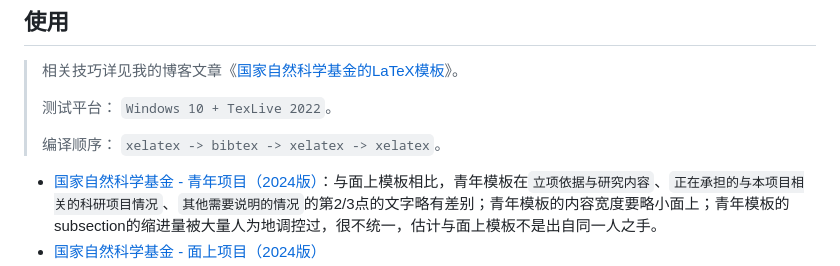
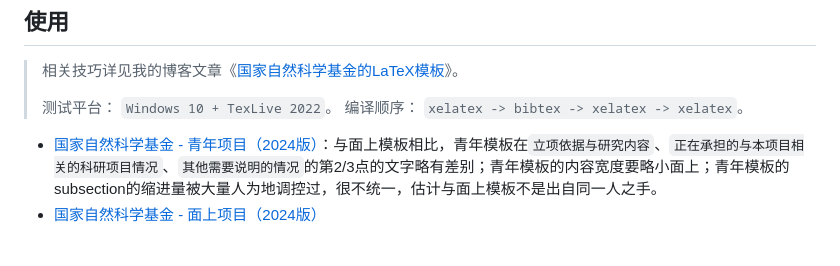
Before and after one commit to huangwb8/ChineseResearchLaTeX, a Markdown page: README.md, the part around the change. Drawn GitHub-style; blank space fills up the shorter version.

```diff
--- a/README.md
+++ b/README.md
@@ -22,9 +22,8 @@
 
 > 相关技巧详见我的博客文章《[国家自然科学基金的LaTeX模板](https://blognas.hwb0307.com/skill/5762)》。
 >
-> 测试平台： `Windows 10 + TexLive 2022`。
+> 测试平台： `Windows 10 + TexLive 2022`。 编译顺序： `xelatex -> bibtex -> xelatex -> xelatex`。
 >
-> 编译顺序： `xelatex -> bibtex -> xelatex -> xelatex`。
 
 + [国家自然科学基金 - 青年项目（2024版）](https://github.com/huangwb8/ChineseResearchLaTeX/tree/main/NSFC_Young)：与面上模板相比，青年模板在`立项依据与研究内容`、`正在承担的与本项目相关的科研项目情况`、`其他需要说明的情况`的第2/3点的文字略有差别；青年模板的内容宽度要略小面上；青年模板的subsection的缩进量被大量人为地调控过，很不统一，估计与面上模板不是出自同一人之手。
 + [国家自然科学基金 - 面上项目（2024版）](https://github.com/huangwb8/ChineseResearchLaTeX/tree/main/NSFC_General)
```
